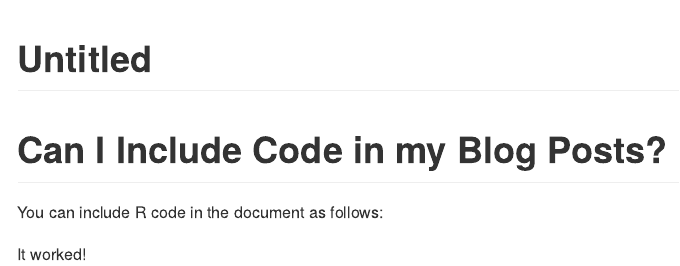
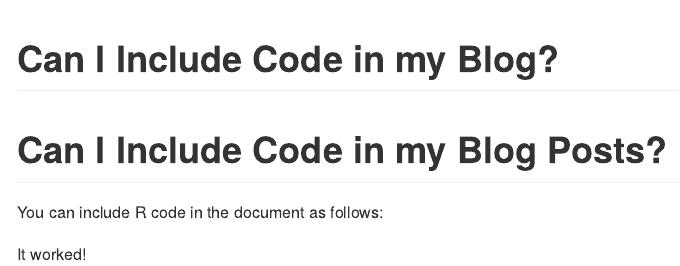
Before and after one commit to RJNunez/old-blog, an R Markdown document (_posts/2019-2-26-Second-Post.Rmd): the page in a window 1100 px wide, from its top. Rendered offline with R 4.5, knitr and Pandoc, with nearby package versions.

Commit message:
Update 2019-2-26-Second-Post.Rmd

```diff
--- a/_posts/2019-2-26-Second-Post.Rmd
+++ b/_posts/2019-2-26-Second-Post.Rmd
@@ -1,5 +1,5 @@
 ---
-title: "Untitled"
+title: "Can I Include Code in my Blog?"
 output: github_document
 ---
 
```
